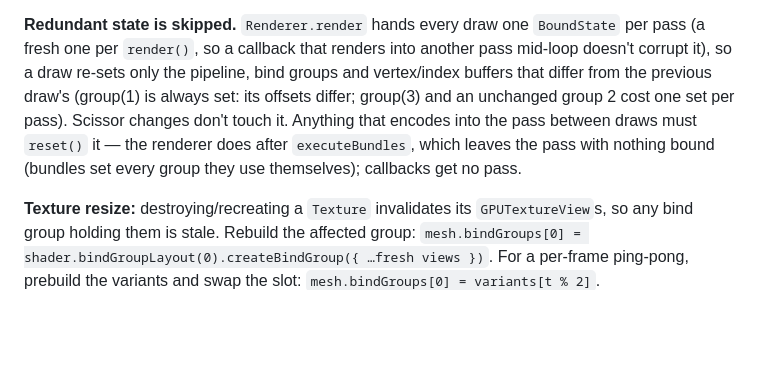
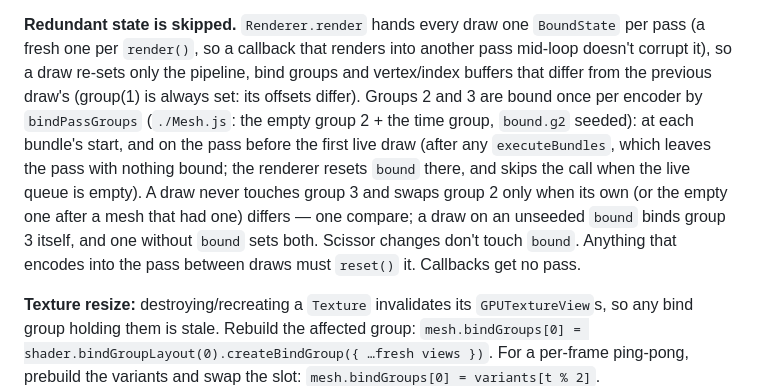
Before and after one commit to oframe/ogpu, a Markdown page: src/core/CLAUDE.md, the part around the change. Rendered like a GitHub page; blank space fills up the shorter version.

Commit message:
docs: groups 2 and 3 bound once per encoder
src/core/CLAUDE.md: bindPassGroups at bundle start and before the first
live draw, the one group-2 compare per draw, the unseeded-BoundState
fallback.

Co-Authored-By: Claude Opus 5.5 <noreply@anthropic.com>
Claude-Session: https://claude.ai/code/session_014hNvPrjDPpG4ZBJHgKdxwF

```diff
--- a/src/core/CLAUDE.md
+++ b/src/core/CLAUDE.md
@@ -364,11 +364,16 @@ change:
 `BoundState` per pass (a fresh one per `render()`, so a callback that renders
 into another pass mid-loop doesn't corrupt it), so a draw re-sets only the pipeline, bind groups and
 vertex/index buffers that differ from the previous draw's (group(1) is always
-set: its offsets differ; group(3) and an unchanged group 2 cost one set per
-pass). Scissor changes don't touch it. Anything that encodes into the pass
-between draws must `reset()` it — the renderer does after `executeBundles`,
-which leaves the pass with nothing bound (bundles set every group they use
-themselves); callbacks get no pass.
+set: its offsets differ). Groups 2 and 3 are bound once per encoder by
+`bindPassGroups` (`./Mesh.js`: the empty group 2 + the time group, `bound.g2`
+seeded): at each bundle's start, and on the pass before the first live draw
+(after any `executeBundles`, which leaves the pass with nothing bound; the
+renderer resets `bound` there, and skips the call when the live queue is empty).
+A draw never touches group 3 and swaps group 2 only when its own (or the empty
+one after a mesh that had one) differs — one compare; a draw on an unseeded
+`bound` binds group 3 itself, and one without `bound` sets both. Scissor
+changes don't touch `bound`. Anything that encodes into the pass between draws
+must `reset()` it. Callbacks get no pass.
 
 **Texture resize:** destroying/recreating a `Texture` invalidates its
 `GPUTextureView`s, so any bind group holding them is stale. Rebuild the affected
```
